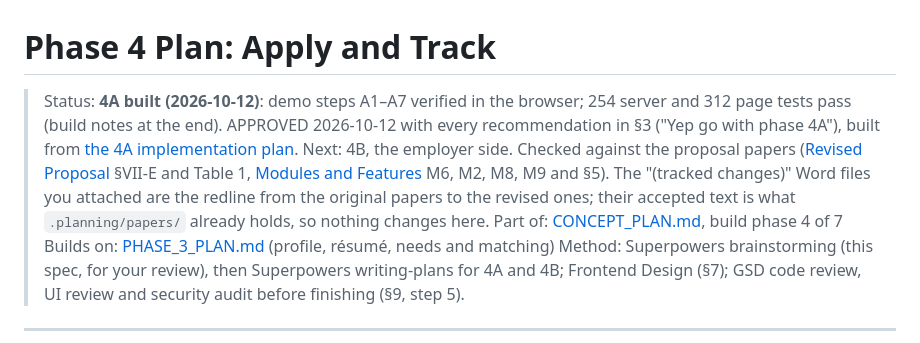
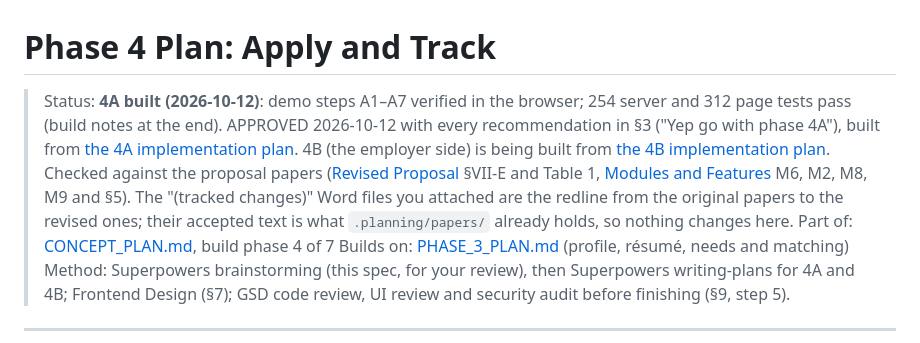
Before and after one commit to ryujiinnn08/opendoor-ipt, a Markdown page: .planning/PHASE_4_PLAN.md, the part around the change. GitHub-like rendering.

Commit message:
Add the Phase 4B implementation plan (review and decide)

```diff
--- a/.planning/PHASE_4_PLAN.md
+++ b/.planning/PHASE_4_PLAN.md
@@ -1,6 +1,6 @@
 # Phase 4 Plan: Apply and Track
 
-> Status: **4A built (2026-10-12)**: demo steps A1–A7 verified in the browser; 254 server and 312 page tests pass (build notes at the end). APPROVED 2026-10-12 with every recommendation in §3 ("Yep go with phase 4A"), built from [the 4A implementation plan](superpowers/plans/2026-10-12-phase-4a-apply-and-track.md). Next: 4B, the employer side. Checked against the proposal papers ([Revised Proposal](papers/REVISED_PROPOSAL.md) §VII-E and Table 1, [Modules and Features](papers/MODULES_AND_FEATURES.md) M6, M2, M8, M9 and §5). The "(tracked changes)" Word files you attached are the redline from the original papers to the revised ones; their accepted text is what `.planning/papers/` already holds, so nothing changes here.
+> Status: **4A built (2026-10-12)**: demo steps A1–A7 verified in the browser; 254 server and 312 page tests pass (build notes at the end). APPROVED 2026-10-12 with every recommendation in §3 ("Yep go with phase 4A"), built from [the 4A implementation plan](superpowers/plans/2026-10-12-phase-4a-apply-and-track.md). 4B (the employer side) is being built from [the 4B implementation plan](superpowers/plans/2026-10-12-phase-4b-review-and-decide.md). Checked against the proposal papers ([Revised Proposal](papers/REVISED_PROPOSAL.md) §VII-E and Table 1, [Modules and Features](papers/MODULES_AND_FEATURES.md) M6, M2, M8, M9 and §5). The "(tracked changes)" Word files you attached are the redline from the original papers to the revised ones; their accepted text is what `.planning/papers/` already holds, so nothing changes here.
 > Part of: [CONCEPT_PLAN.md](CONCEPT_PLAN.md), build phase 4 of 7
 > Builds on: [PHASE_3_PLAN.md](PHASE_3_PLAN.md) (profile, résumé, needs and matching)
 > Method: Superpowers brainstorming (this spec, for your review), then Superpowers writing-plans for 4A and 4B; Frontend Design (§7); GSD code review, UI review and security audit before finishing (§9, step 5).
```
Also changed, not shown: 1 other file.
